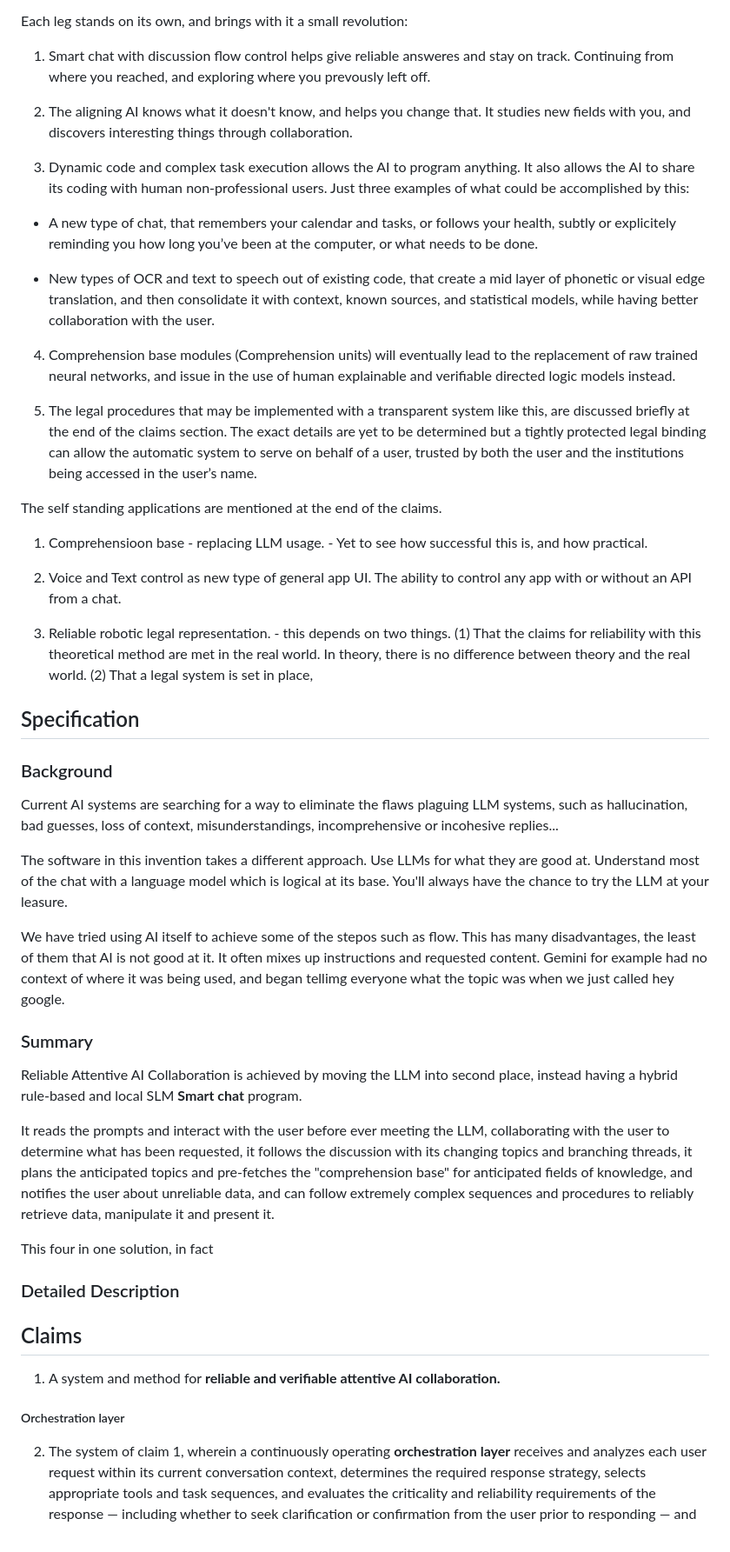
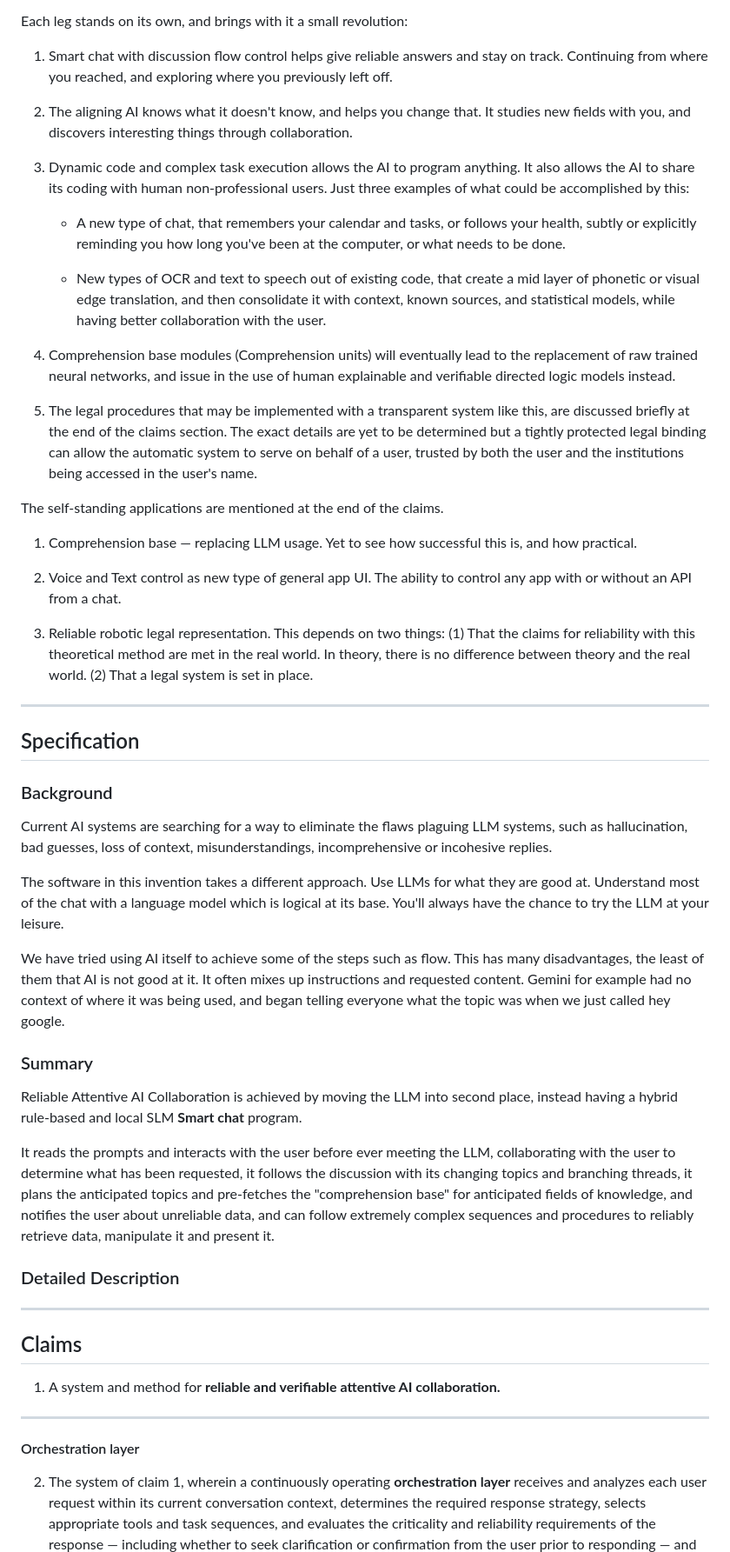
Before and after one commit to pashute/ooWaa.ai, a Markdown page: devDocs/overstand.patent.md, the part around one of its changes. Shown at 87% size. Rendered like a GitHub page.

```diff
--- a/devDocs/overstand.patent.md
+++ b/devDocs/overstand.patent.md
@@ -61,56 +56,58 @@ These tasks are controlled primarily through voice and natural languege text con
 
 Each leg stands on its own, and brings with it a small revolution:
 
-1. Smart chat with discussion flow control helps give reliable answeres and stay on track.  Continuing from where you reached, and exploring where you prevously left off.
+1. Smart chat with discussion flow control helps give reliable answers and stay on track. Continuing from where you reached, and exploring where you previously left off.
 
 2. The aligning AI knows what it doesn't know, and helps you change that. It studies new fields with you, and discovers interesting things through collaboration.
 
-3. Dynamic code and complex task execution allows the AI to program anything.  It also allows the AI to share its coding with human non-professional users.
+3. Dynamic code and complex task execution allows the AI to program anything. It also allows the AI to share its coding with human non-professional users.
 Just three examples of what could be accomplished by this:
 
-- A new type of chat, that remembers your calendar and tasks, or follows your health, subtly or explicitely reminding you how long you’ve been at the computer, or what needs to be done.
+   - A new type of chat, that remembers your calendar and tasks, or follows your health, subtly or explicitly reminding you how long you've been at the computer, or what needs to be done.
 
-- New types of OCR and text to speech out of existing code, that create a mid layer of phonetic or visual edge translation, and then consolidate it with context, known sources, and statistical models, while having better collaboration with the user.
+   - New types of OCR and text to speech out of existing code, that create a mid layer of phonetic or visual edge translation, and then consolidate it with context, known sources, and statistical models, while having better collaboration with the user.
 
 4. Comprehension base modules (Comprehension units) will eventually lead to the replacement of raw trained neural networks, and issue in the use of human explainable and verifiable directed logic models instead.
 
-5. The legal procedures that may be implemented with a transparent system like this, are discussed briefly at the end of the claims section. The exact details are yet to be determined but a tightly protected legal binding can allow the automatic system to serve on behalf of a user, trusted by both the user and the institutions being accessed in the user’s name.
+5. The legal procedures that may be implemented with a transparent system like this, are discussed briefly at the end of the claims section. The exact details are yet to be determined but a tightly protected legal binding can allow the automatic system to serve on behalf of a user, trusted by both the user and the institutions being accessed in the user's name.
 
+The self-standing applications are mentioned at the end of the claims.
 
-The self standing applications are mentioned at the end of the claims.
+1. Comprehension base — replacing LLM usage. Yet to see how successful this is, and how practical.
 
-1. Comprehensioon base - replacing LLM usage. - Yet to see how successful this is, and how practical.
+2. Voice and Text control as new type of general app UI. The ability to control any app with or without an API from a chat.
 
-2.  Voice and Text control as new type of general app UI.  The ability to control any app with or without an API from a chat.
+3. Reliable robotic legal representation. This depends on two things: (1) That the claims for reliability with this theoretical method are met in the real world. In theory, there is no difference between theory and the real world. (2) That a legal system is set in place.
 
-3. Reliable robotic legal representation. - this depends on two things. (1) That the claims for reliability with this theoretical method are met in the real world. In theory, there is no difference between theory and the real world. (2) That a legal system is set in place,
+---
 
 ## Specification
 
 ### Background
 
-Current AI systems are searching for a way to eliminate the flaws plaguing LLM systems, such as hallucination, bad guesses, loss of context, misunderstandings, incomprehensive or incohesive replies...
+Current AI systems are searching for a way to eliminate the flaws plaguing LLM systems, such as hallucination, bad guesses, loss of context, misunderstandings, incomprehensive or incohesive replies.
 
-The software in this invention takes a different approach. Use LLMs for what they are good at. Understand most of the chat with a language model which is logical at its base. You'll always have the chance to try the LLM at your leasure.
+The software in this invention takes a different approach. Use LLMs for what they are good at. Understand most of the chat with a language model which is logical at its base. You'll always have the chance to try the LLM at your leisure.
 
-We have tried using AI itself to achieve some of the stepos such as flow. This has many disadvantages, the least of them that AI is not good at it. It often mixes up instructions and requested content. Gemini for example had no context of where it was being used, and began tellimg everyone what the topic was when we just called hey google.
+We have tried using AI itself to achieve some of the steps such as flow. This has many disadvantages, the least of them that AI is not good at it. It often mixes up instructions and requested content. Gemini for example had no context of where it was being used, and began telling everyone what the topic was when we just called hey google.
 
 ### Summary
 
 Reliable Attentive AI Collaboration is achieved by moving the LLM into second place, instead having a hybrid rule-based and local SLM **Smart chat** program.
 
-It reads the prompts and interact with the user before ever meeting the LLM, collaborating with the user to determine what has been requested, it follows the discussion with its changing topics and branching threads, it plans the anticipated topics and pre-fetches the "comprehension base" for anticipated fields of knowledge, and notifies the user about unreliable data, and can follow extremely complex sequences and procedures to reliably retrieve data, manipulate it and present it.
-
-This four in one solution, in fact
-
+It reads the prompts and interacts with the user before ever meeting the LLM, collaborating with the user to determine what has been requested, it follows the discussion with its changing topics and branching threads, it plans the anticipated topics and pre-fetches the "comprehension base" for anticipated fields of knowledge, and notifies the user about unreliable data, and can follow extremely complex sequences and procedures to reliably retrieve data, manipulate it and present it.
 
 ### Detailed Description
+
+---
 
 ## Claims
 
 1. A system and method for **reliable and verifiable attentive AI collaboration.**
 
-##### Orchestration layer
+---
+
+#### Orchestration layer
 
 2. The system of claim 1, wherein a continuously operating **orchestration layer** receives and analyzes each user request within its current conversation context, determines the required response strategy, selects appropriate tools and task sequences, and evaluates the criticality and reliability requirements of the response — including whether to seek clarification or confirmation from the user prior to responding — and wherein said layer may defer or bypass invocation of a language model entirely based on said evaluation.
 
```
Also changed, not shown: other parts of devDocs/overstand.patent.md (+109 -76 lines).
